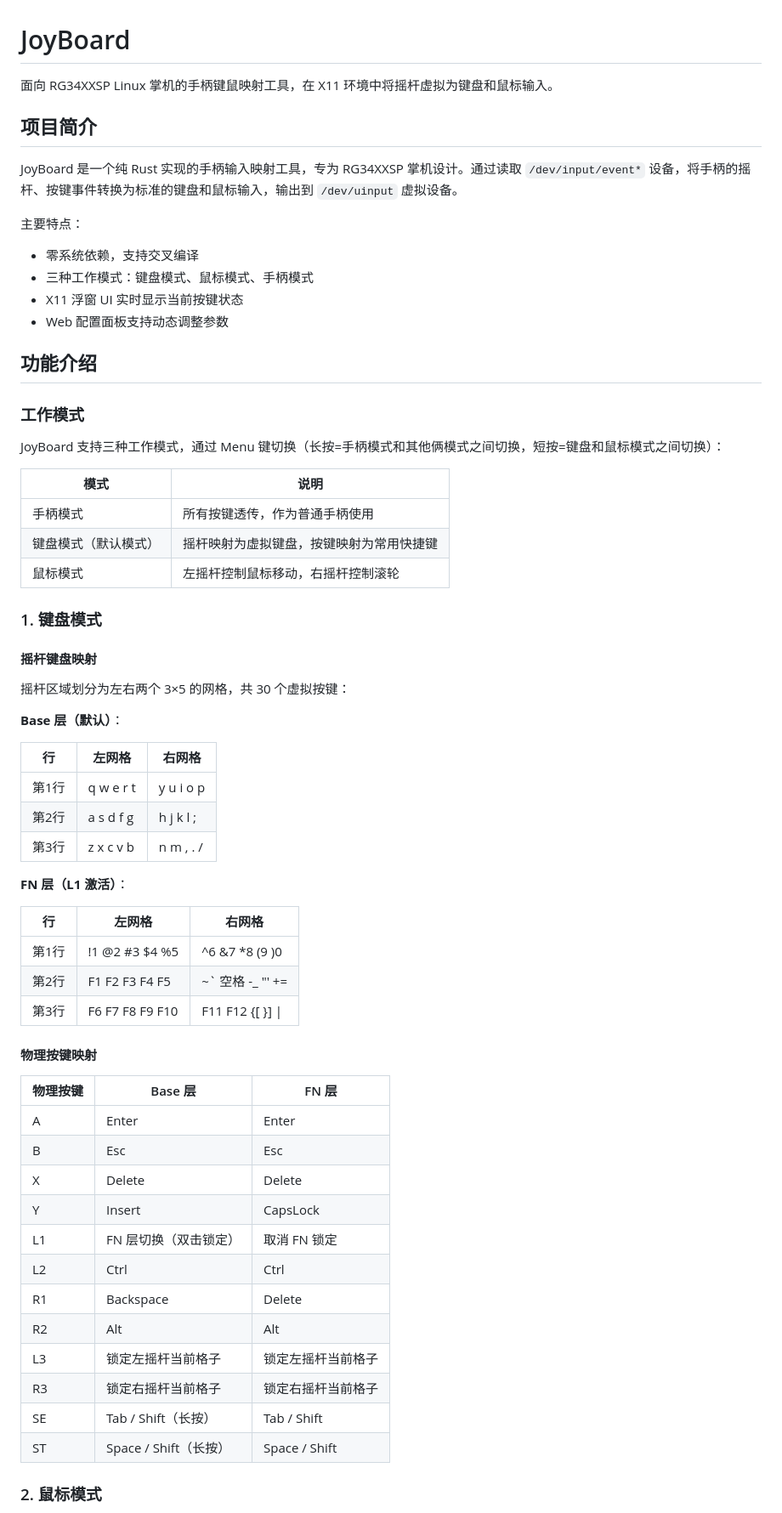
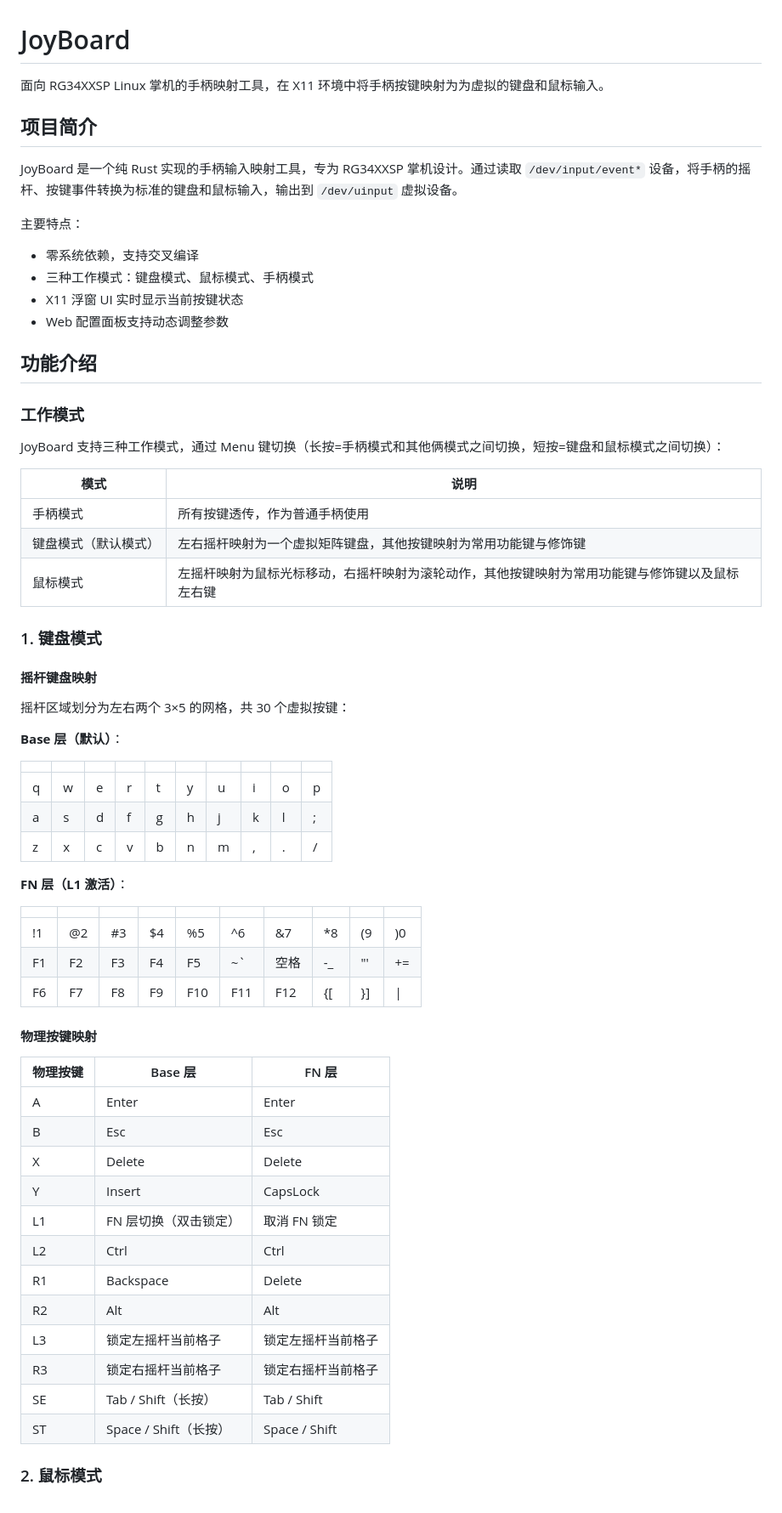
Before and after one commit to beapig/joyboard, a Markdown page: README.md, the part around one of its changes. Shown at 85% size. Drawn GitHub-style.

Commit message:
docs: 将摇杆网格改为 10x3 表格格式

```diff
--- a/README.md
+++ b/README.md
@@ -1,12 +1,13 @@
 # JoyBoard
 
-面向 RG34XXSP Linux 掌机的手柄键鼠映射工具，在 X11 环境中将摇杆虚拟为键盘和鼠标输入。
+面向 RG34XXSP Linux 掌机的手柄映射工具，在 X11 环境中将手柄按键映射为为虚拟的键盘和鼠标输入。
 
 ## 项目简介
 
 JoyBoard 是一个纯 Rust 实现的手柄输入映射工具，专为 RG34XXSP 掌机设计。通过读取 `/dev/input/event*` 设备，将手柄的摇杆、按键事件转换为标准的键盘和鼠标输入，输出到 `/dev/uinput` 虚拟设备。
 
 主要特点：
+
 - 零系统依赖，支持交叉编译
 - 三种工作模式：键盘模式、鼠标模式、手柄模式
 - X11 浮窗 UI 实时显示当前按键状态
@@ -18,11 +19,11 @@ JoyBoard 是一个纯 Rust 实现的手柄输入映射工具，专为 RG34XXSP
 
 JoyBoard 支持三种工作模式，通过 Menu 键切换（长按=手柄模式和其他俩模式之间切换，短按=键盘和鼠标模式之间切换）：
 
-| 模式                 | 说明                                     |
-| -------------------- | ---------------------------------------- |
-| 手柄模式             | 所有按键透传，作为普通手柄使用           |
-| 键盘模式（默认模式） | 摇杆映射为虚拟键盘，按键映射为常用快捷键 |
-| 鼠标模式             | 左摇杆控制鼠标移动，右摇杆控制滚轮       |
+| 模式 | 说明 |
+| --- | --- |
+| 手柄模式 | 所有按键透传，作为普通手柄使用 |
+| 键盘模式（默认模式） | 左右摇杆映射为一个虚拟矩阵键盘，其他按键映射为常用功能键与修饰键 |
+| 鼠标模式 | 左摇杆映射为鼠标光标移动，右摇杆映射为滚轮动作，其他按键映射为常用功能键与修饰键以及鼠标左右键 |
 
 ### 1. 键盘模式
 
@@ -32,36 +33,36 @@ JoyBoard 支持三种工作模式，通过 Menu 键切换（长按=手柄模式
 
 **Base 层（默认）**：
 
-| 行 | 左网格 | 右网格 |
-|---|--------|--------|
-| 第1行 | q w e r t | y u i o p |
-| 第2行 | a s d f g | h j k l ; |
-| 第3行 | z x c v b | n m , . / |
+| | | | | | | | | | |
+|---|---|---|---|---|---|---|---|---|---|
+| q | w | e | r | t | y | u | i | o | p |
+| a | s | d | f | g | h | j | k | l | ; |
+| z | x | c | v | b | n | m | , | . | / |
 
 **FN 层（L1 激活）**：
 
-| 行 | 左网格 | 右网格 |
-|---|--------|--------|
-| 第1行 | !1 @2 #3 $4 %5 | ^6 &7 *8 (9 )0 |
-| 第2行 | F1 F2 F3 F4 F5 | ~` 空格 -_ "' += |
-| 第3行 | F6 F7 F8 F9 F10 | F11 F12 {[ }] \| |
+| | | | | | | | | | |
+|---|---|---|---|---|---|---|---|---|---|
+| !1 | @2 | #3 | $4 | %5 | ^6 | &7 | *8 | (9 | )0 |
+| F1 | F2 | F3 | F4 | F5 | ~` | 空格 | -_ | "' | += |
+| F6 | F7 | F8 | F9 | F10 | F11 | F12 | {[ | }] | \| |
 
 #### 物理按键映射
 
-| 物理按键 | Base 层               | FN 层              |
-| -------- | --------------------- | ------------------ |
-| A        | Enter                 | Enter              |
-| B        | Esc                   | Esc                |
-| X        | Delete                | Delete             |
-| Y        | Insert                | CapsLock           |
-| L1       | FN 层切换（双击锁定） | 取消 FN 锁定       |
-| L2       | Ctrl                  | Ctrl               |
-| R1       | Backspace             | Delete             |
-| R2       | Alt                   | Alt                |
-| L3       | 锁定左摇杆当前格子    | 锁定左摇杆当前格子 |
-| R3       | 锁定右摇杆当前格子    | 锁定右摇杆当前格子 |
-| SE       | Tab / Shift（长按）   | Tab / Shift        |
-| ST       | Space / Shift（长按） | Space / Shift      |
+| 物理按键 | Base 层 | FN 层 |
+| --- | --- | --- |
+| A | Enter | Enter |
+| B | Esc | Esc |
+| X | Delete | Delete |
+| Y | Insert | CapsLock |
+| L1 | FN 层切换（双击锁定） | 取消 FN 锁定 |
+| L2 | Ctrl | Ctrl |
+| R1 | Backspace | Delete |
+| R2 | Alt | Alt |
+| L3 | 锁定左摇杆当前格子 | 锁定左摇杆当前格子 |
+| R3 | 锁定右摇杆当前格子 | 锁定右摇杆当前格子 |
+| SE | Tab / Shift（长按） | Tab / Shift |
+| ST | Space / Shift（长按） | Space / Shift |
 
 ### 2. 鼠标模式
 
```
Also changed, not shown: other parts of README.md (+2 -0 lines).
